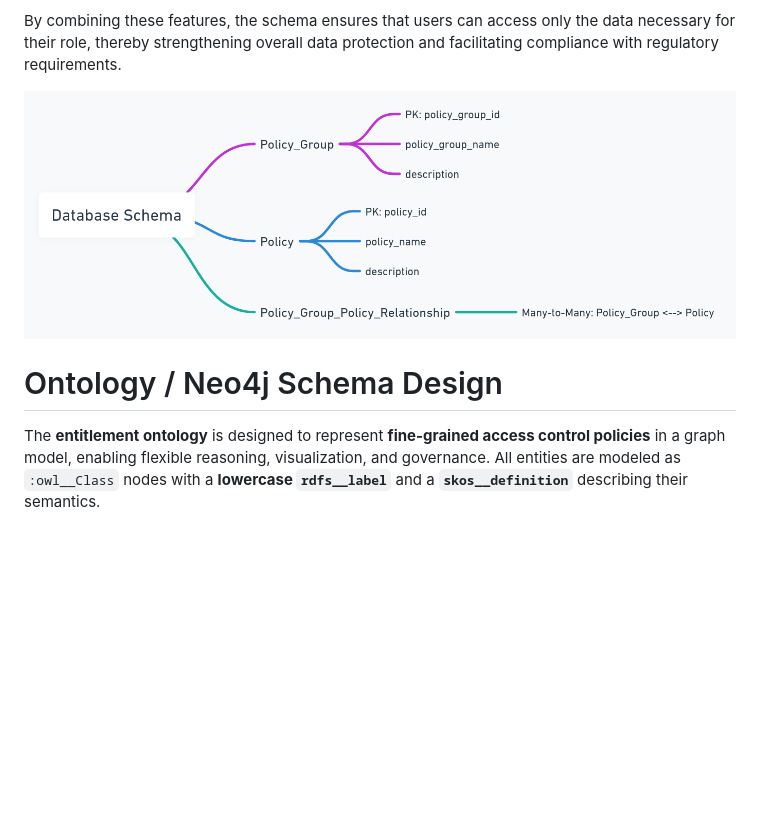
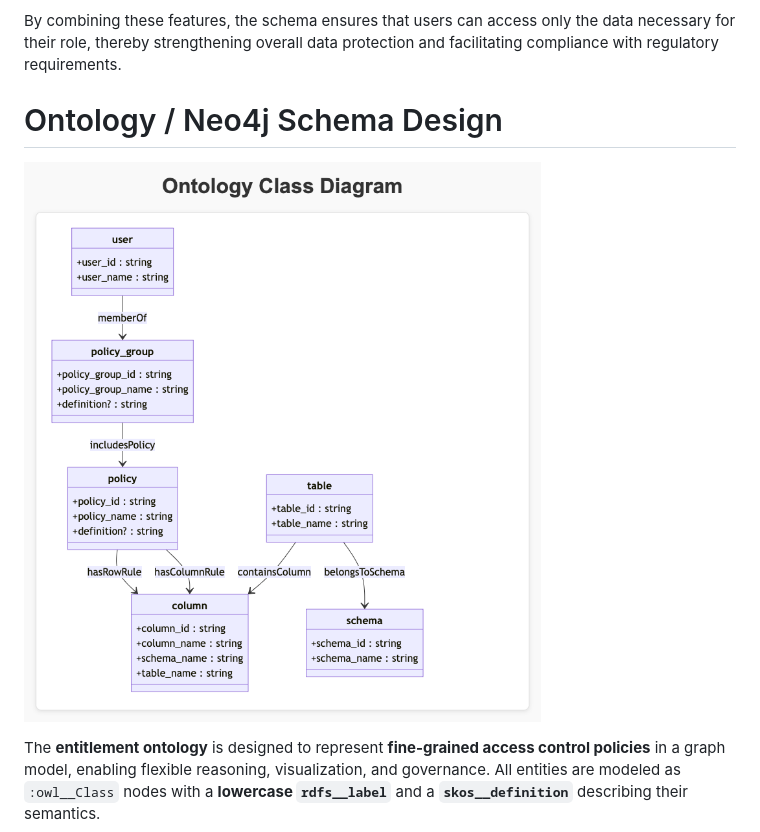
Before and after one commit to lanliwz/entitlement-schema, a Markdown page: README.md, the part around the change. Drawn GitHub-style; pictures changed too: resource/entitlement-ontology.png (added); blank space fills up the shorter version.

```diff
--- a/README.md
+++ b/README.md
@@ -20,9 +20,11 @@ This design provides:
 
 By combining these features, the schema ensures that users can access only the data necessary for their role, thereby strengthening overall data protection and facilitating compliance with regulatory requirements.
 
-![policy-group-relationship.png](resource%2Fpolicy-group-relationship.png)
+
 
 # Ontology / Neo4j Schema Design
+
+![entitlement-ontology.png](resource/entitlement-ontology.png)
 
 The **entitlement ontology** is designed to represent **fine-grained access control policies** in a graph model, enabling flexible reasoning, visualization, and governance. All entities are modeled as `:owl__Class` nodes with a **lowercase `rdfs__label`** and a **`skos__definition`** describing their semantics.
 
```
Also changed, not shown: 1 other file.
